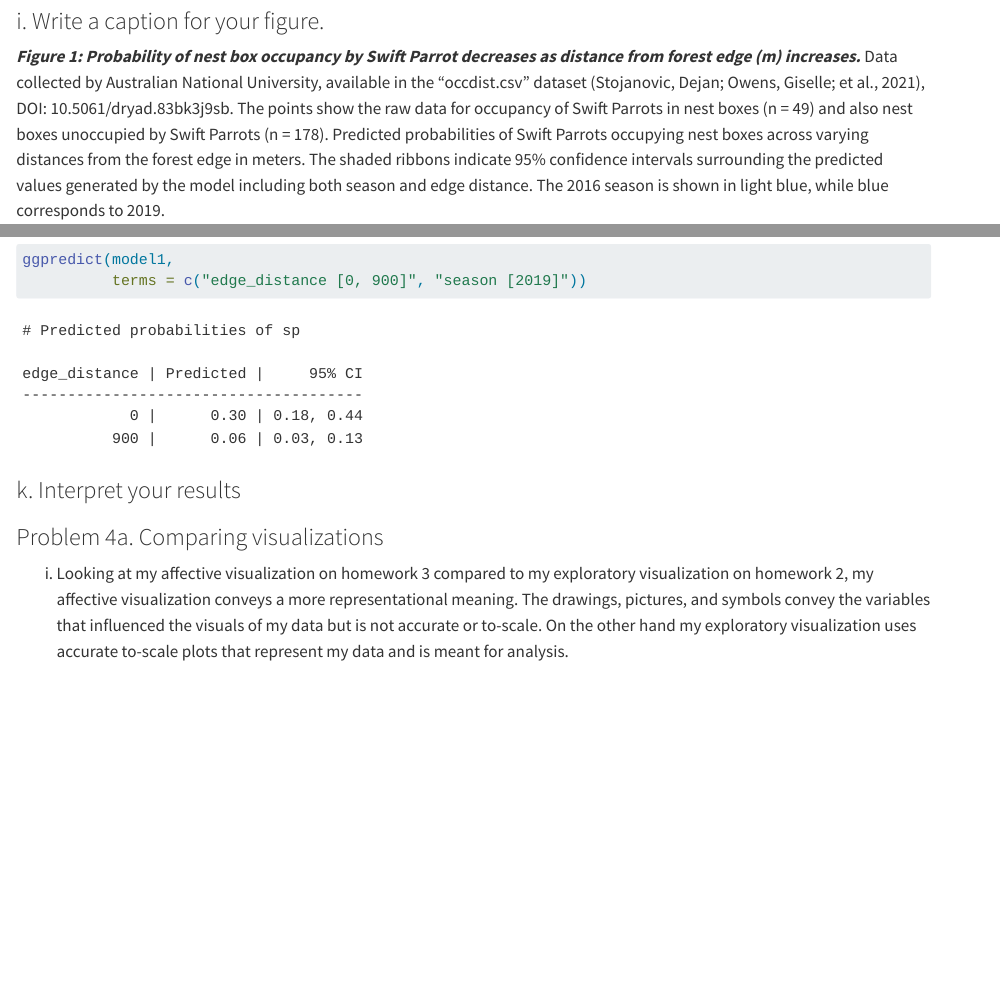
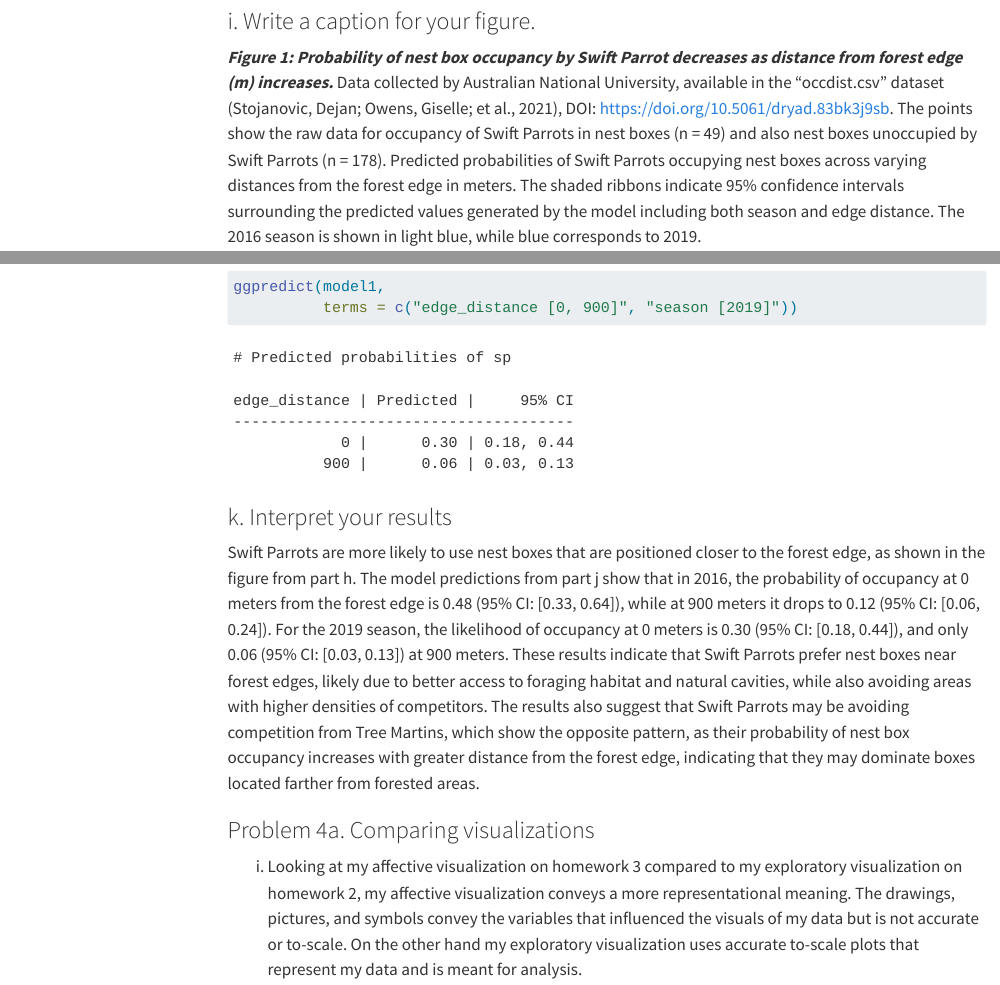
Before and after one commit to ButterEggs/ENVS-193DS_spring-2025_final, a Quarto document (code/ENVS_193DS_Final.qmd): the page in a window 1100 px wide, from 5910 px down before the commit and from 6050 px down after it, so that both start at the same text, and a second part further down, joined at a grey line. Rendered offline with R 4.5, knitr and Pandoc in place of Quarto, with nearby package versions; some code elsewhere in the file could not run offline; menus at the side of the page are left out; long lines of code are wrapped; column names are cleaned by a stand-in for the janitor package.

Commit message:
Finished problem 3k which is the interpretation of the results.

```diff
--- a/code/ENVS_193DS_Final.qmd
+++ b/code/ENVS_193DS_Final.qmd
@@ -8,6 +8,7 @@
   warning: false
   error: false
   message: false
+toc: true
 ---
 
 ##### githubrepo:
@@ -233,7 +234,7 @@
 
 ### i. Write a caption for your figure.
 
-***Figure 1: Probability of nest box occupancy by Swift Parrot decreases as distance from forest edge (m) increases.*** Data collected by Australian National University, available in the “occdist.csv” dataset (Stojanovic, Dejan; Owens, Giselle; et al., 2021), DOI: 10.5061/dryad.83bk3j9sb. The points show the raw data for occupancy of Swift Parrots in nest boxes (n = 49) and also nest boxes unoccupied by Swift Parrots (n = 178). Predicted probabilities of Swift Parrots occupying nest boxes across varying distances from the forest edge in meters. The shaded ribbons indicate 95% confidence intervals surrounding the predicted values generated by the model including both season and edge distance. The 2016 season is shown in light blue, while blue corresponds to 2019.
+***Figure 1: Probability of nest box occupancy by Swift Parrot decreases as distance from forest edge (m) increases.*** Data collected by Australian National University, available in the “occdist.csv” dataset (Stojanovic, Dejan; Owens, Giselle; et al., 2021), DOI: https://doi.org/10.5061/dryad.83bk3j9sb. The points show the raw data for occupancy of Swift Parrots in nest boxes (n = 49) and also nest boxes unoccupied by Swift Parrots (n = 178). Predicted probabilities of Swift Parrots occupying nest boxes across varying distances from the forest edge in meters. The shaded ribbons indicate 95% confidence intervals surrounding the predicted values generated by the model including both season and edge distance. The 2016 season is shown in light blue, while blue corresponds to 2019.
 
 ### j. Calculate model predictions
 
@@ -247,7 +248,7 @@
 
 ### k. Interpret your results
 
-
+Swift Parrots are more likely to use nest boxes that are positioned closer to the forest edge, as shown in the figure from part h. The model predictions from part j show that in 2016, the probability of occupancy at 0 meters from the forest edge is 0.48 (95% CI: [0.33, 0.64]), while at 900 meters it drops to 0.12 (95% CI: [0.06, 0.24]). For the 2019 season, the likelihood of occupancy at 0 meters is 0.30 (95% CI: [0.18, 0.44]), and only 0.06 (95% CI: [0.03, 0.13]) at 900 meters. These results indicate that Swift Parrots prefer nest boxes near forest edges, likely due to better access to foraging habitat and natural cavities, while also avoiding areas with higher densities of competitors. The results also suggest that Swift Parrots may be avoiding competition from Tree Martins, which show the opposite pattern, as their probability of nest box occupancy increases with greater distance from the forest edge, indicating that they may dominate boxes located farther from forested areas.
 
 ### Problem 4a. Comparing visualizations
 
```
Also changed, not shown: code/ENVS_193DS_Final.html.
